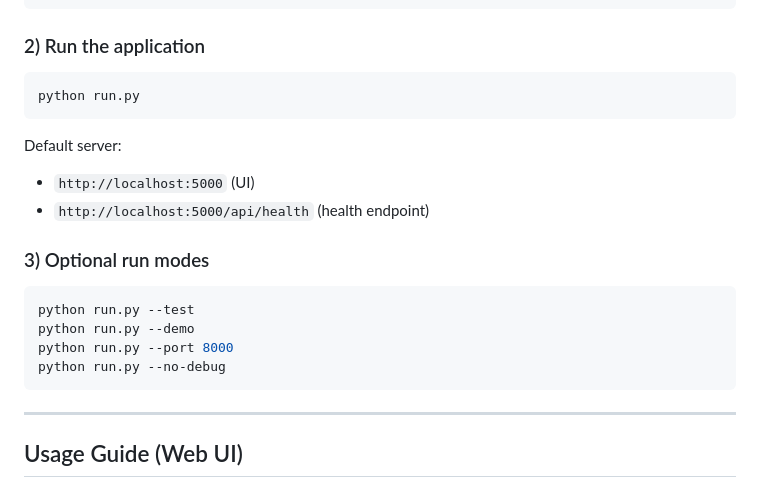
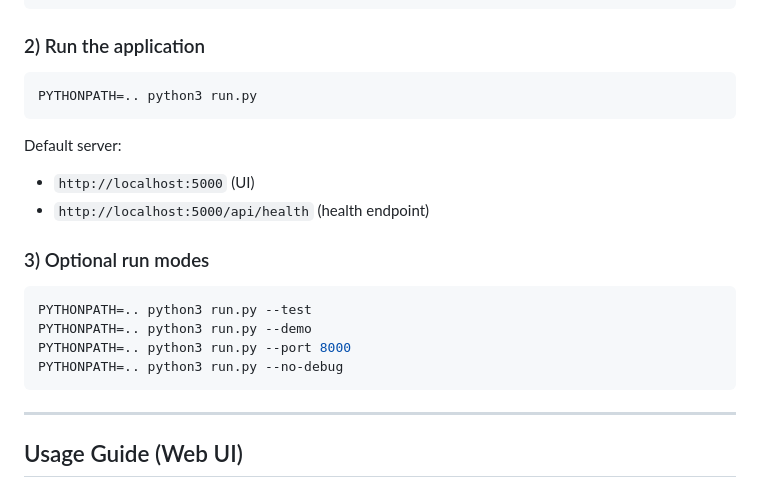
Before and after one commit to ssaillesh/heston_engine, a Markdown page: heston_engine/README.md, the part around the change. Rendered like a GitHub page.

````diff
--- a/heston_engine/README.md
+++ b/heston_engine/README.md
@@ -182,7 +182,7 @@ pip install -r requirements.txt
 ### 2) Run the application
 
 ```bash
-python run.py
+PYTHONPATH=.. python3 run.py
 ```
 
 Default server:
@@ -192,10 +192,10 @@ Default server:
 ### 3) Optional run modes
 
 ```bash
-python run.py --test
-python run.py --demo
-python run.py --port 8000
-python run.py --no-debug
+PYTHONPATH=.. python3 run.py --test
+PYTHONPATH=.. python3 run.py --demo
+PYTHONPATH=.. python3 run.py --port 8000
+PYTHONPATH=.. python3 run.py --no-debug
 ```
 
 ---
````
Also changed, not shown: README.md (+6 -117 lines).
